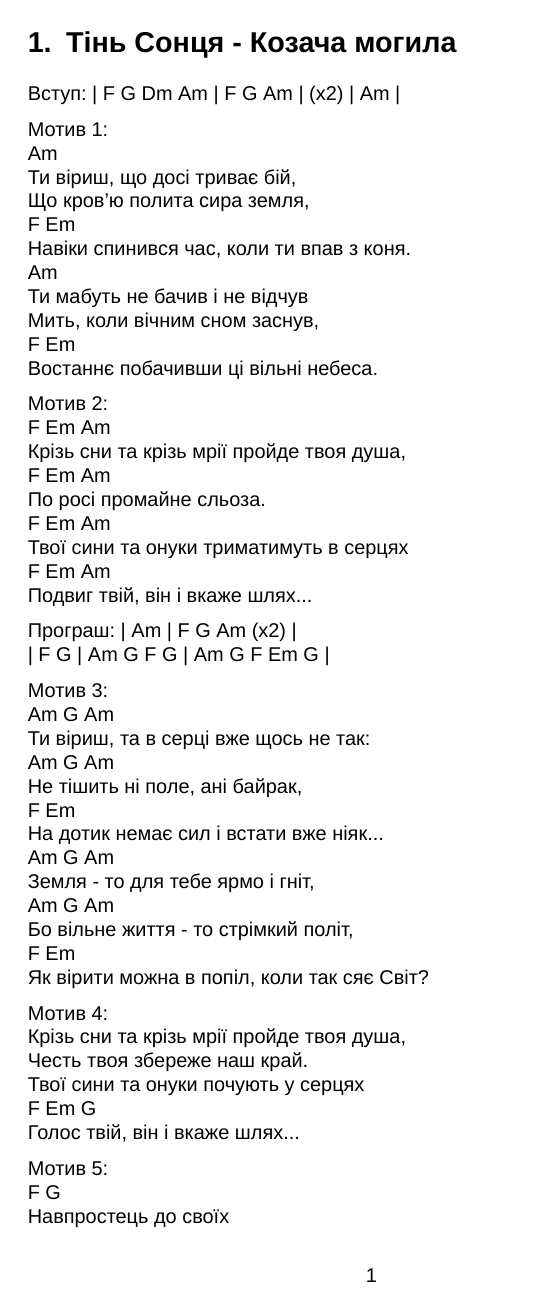
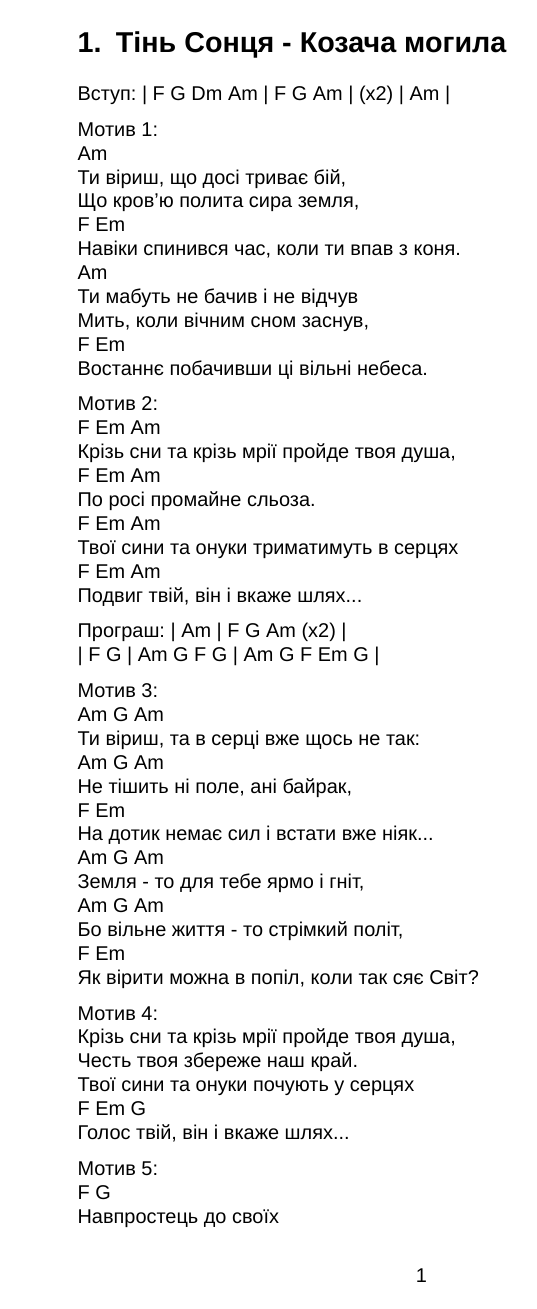
Before and after one commit to mkclub/songbook, a LaTeX document (songbook.tex): page 1 of 5. Compiled offline with XeLaTeX.

Commit message:
No need to have twoside layout

```diff
--- a/songbook.tex
+++ b/songbook.tex
@@ -1,4 +1,4 @@
-\documentclass[a4paper,twoside]{article}
+\documentclass[a4paper]{article}
 \usepackage{polyglossia}
 \setmainfont{Liberation Sans}
 \setdefaultlanguage{ukrainian}
```
